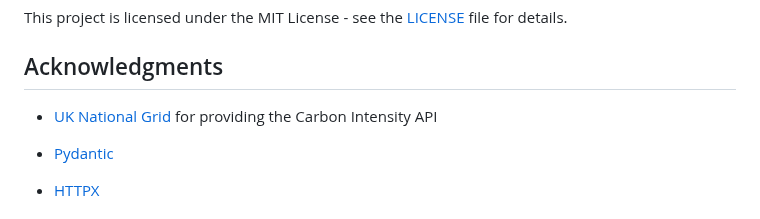
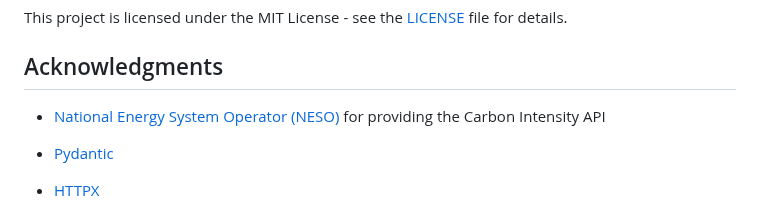
Before and after one commit to cdinu/uk-grid-intensity-py, a Markdown page: README.md, the part around the change. GitHub-like rendering.

Commit message:
Clarify who provides the data.

```diff
--- a/README.md
+++ b/README.md
@@ -245,7 +245,7 @@ This project is licensed under the MIT License - see the [LICENSE](LICENSE) file
 
 ## Acknowledgments
 
-- [UK National Grid](https://carbonintensity.org.uk/) for providing the Carbon Intensity API
+- [National Energy System Operator (NESO)](https://carbonintensity.org.uk/) for providing the Carbon Intensity API
 
 - [Pydantic](https://pydantic.dev/)
 - [HTTPX](https://www.python-httpx.org/)
```
